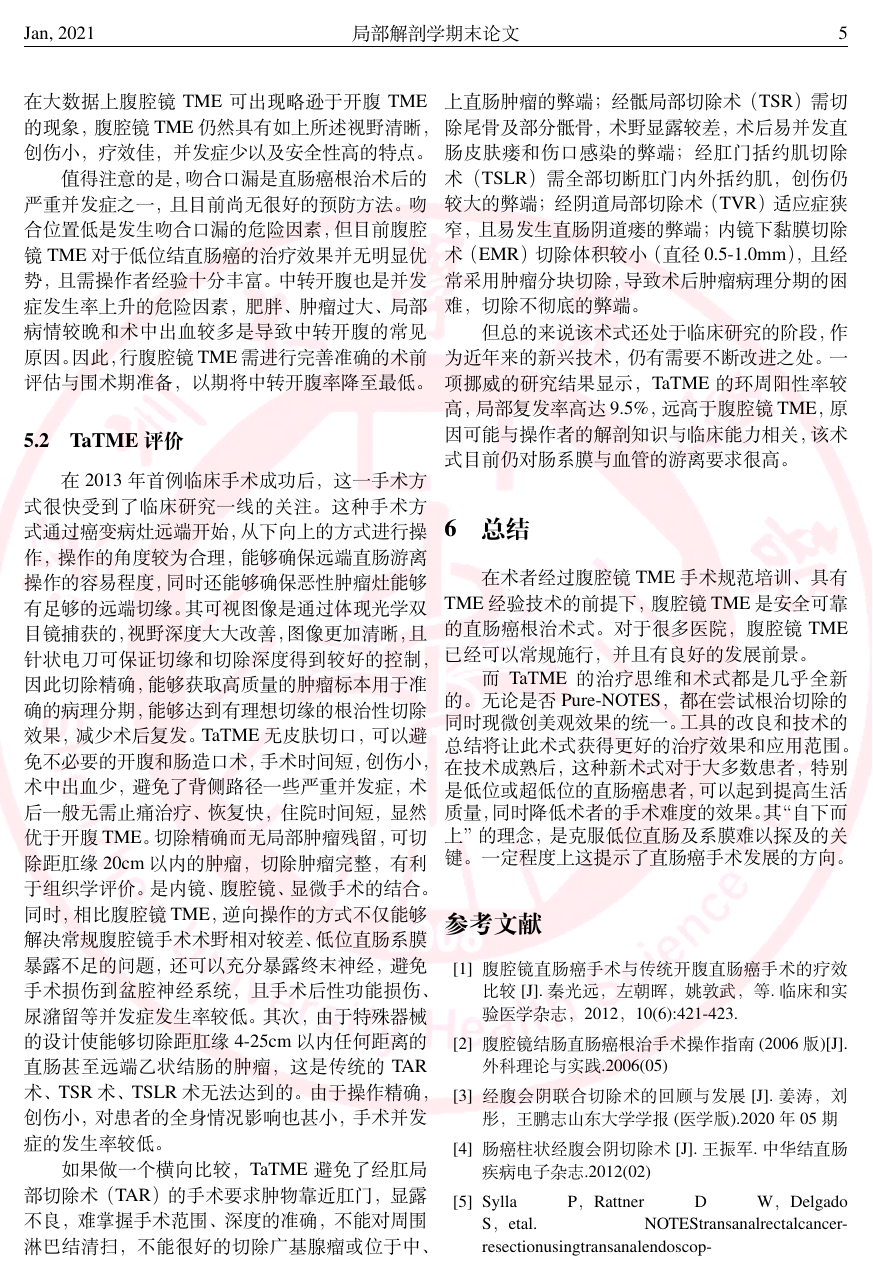
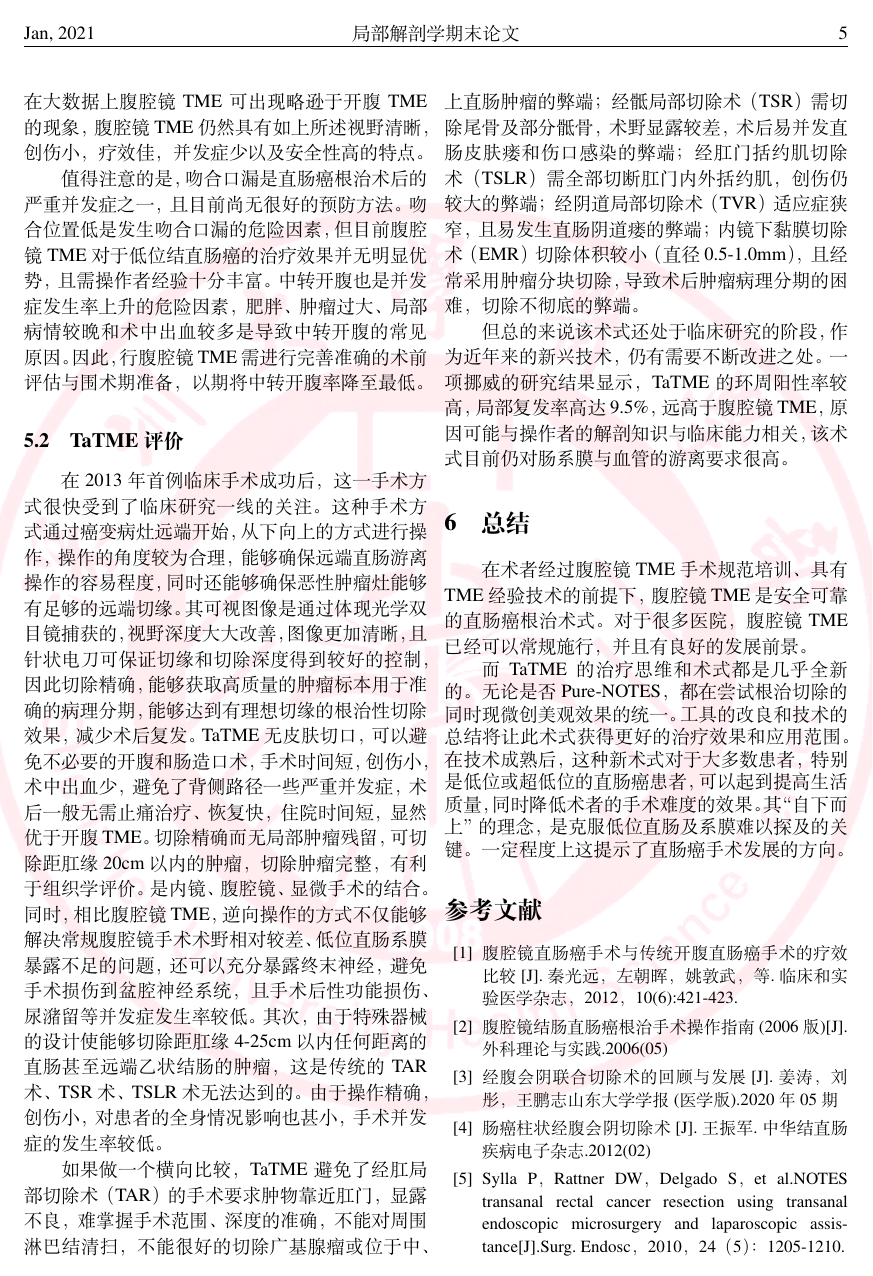
Before and after one commit to CreatorZZY/LocalanatomyEXP, a LaTeX document (src/main.tex): page 5 of 6. Compiled offline with XeLaTeX.

Commit message:
1. 文献引用的分词问题

```diff
--- a/src/main.tex
+++ b/src/main.tex
@@ -223,7 +223,8 @@
         \bibitem{2}腹腔镜结肠直肠癌根治手术操作指南(2006版)[J].外科理论与实践.2006(05)
         \bibitem{3}经腹会阴联合切除术的回顾与发展[J].姜涛，刘彤，王鹏志山东大学学报(医学版).2020年05期
         \bibitem{4}肠癌柱状经腹会阴切除术[J].王振军.中华结直肠疾病电子杂志.2012(02)
-        \bibitem{5}Sylla P，Rattner D W，Delgado S，etal. NOTEStransanalrectalcancerresectionusingtransanalendoscopicmicrosurgeryandlaparoscopicassistance[J].Surg.Endosc，2010，24（5）：1205-1210.
-        \bibitem{6}Emhoff I A，Lee G C，Sylla P. Transanalcolorectalresectionusingnaturalorificetranslumenalendoscopicsurgery[J].DigEndose，2014，26(Suppl1):29-42.
-        \bibitem{7}Sylla P，Lacy A M.NOTEStransanalrectalcancerresectionusingtransanalendoscopicmicrosurgery[J].EurSurg，2011，43(5):146-152.
+        \bibitem{5}Sylla P，Rattner DW，Delgado S，et al.NOTES transanal rectal cancer resection using transanal endoscopic microsurgery and laparoscopic assistance[J].Surg. Endosc，2010，24（5）：1205-1210.
+        \bibitem{6}Emhoff IA, Lee GC, Sylla P. Transanal colorectal resection using natural orifice translumenal endoscopic surgery
+        (NOTES []. Dig Endose, 2014, 26 (Suppl 1) : 29-42.
+        \bibitem{7}Sylla P, Lacy AM. NOTES transanal rectal cancer resection using transanal endoscopic microsurgery [J]. Eur Surg, 2011,43(5) : 146-152.
         \bibitem{8}张浩，金雄伟，李满志，等完全经肛单孔腹腔镜全直系膜切除术治疗直肠癌[J].中国内镜杂志，2012，18（4）：379-383.
```
Also changed, not shown: src/main.tex (4 more changed lines).
